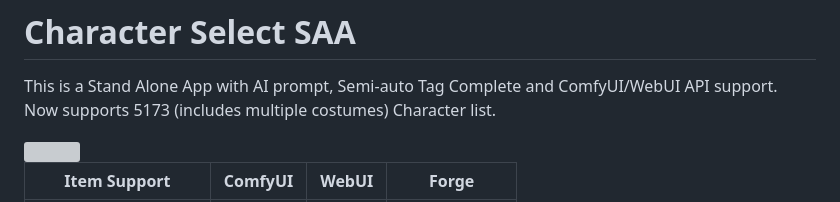
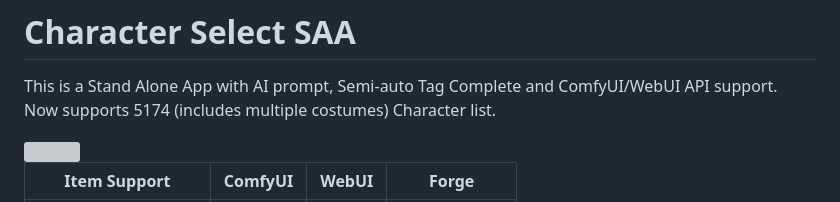
Before and after one commit to senopui/character_select_stand_alone_app, a Markdown page: README.md, the part around the change. Drawn GitHub-style; grey boxes are pictures that could not be loaded.

```diff
--- a/README.md
+++ b/README.md
@@ -1,6 +1,6 @@
 # Character Select SAA
 This is a Stand Alone App with AI prompt, Semi-auto Tag Complete and ComfyUI/WebUI API support.
-Now supports 5173 (includes multiple costumes) Character list.
+Now supports 5174 (includes multiple costumes) Character list.
 
 <img src="https://github.com/mirabarukaso/character_select_stand_alone_app/blob/main/examples/screenshot01.png" width=45% height=45%>
 
```
